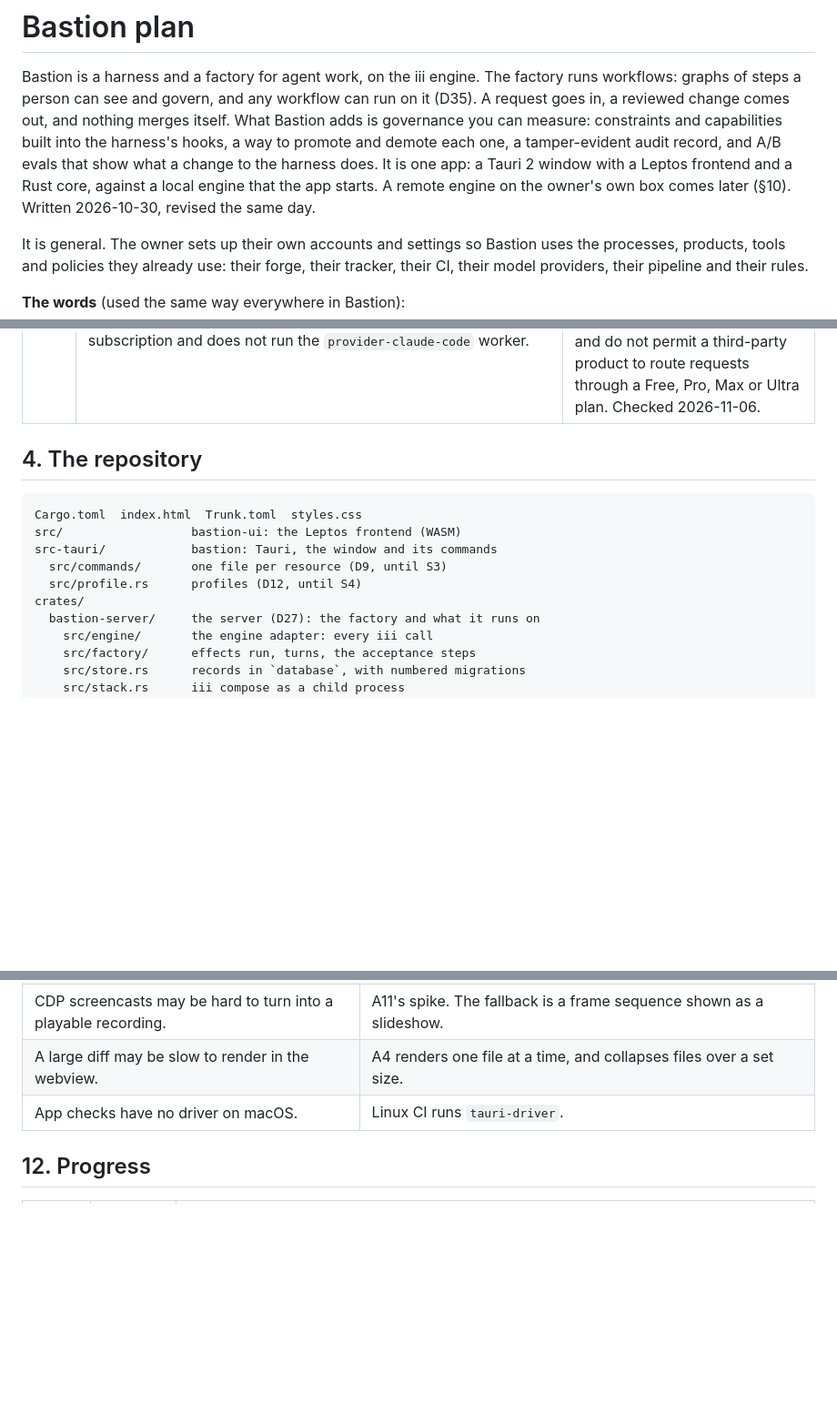
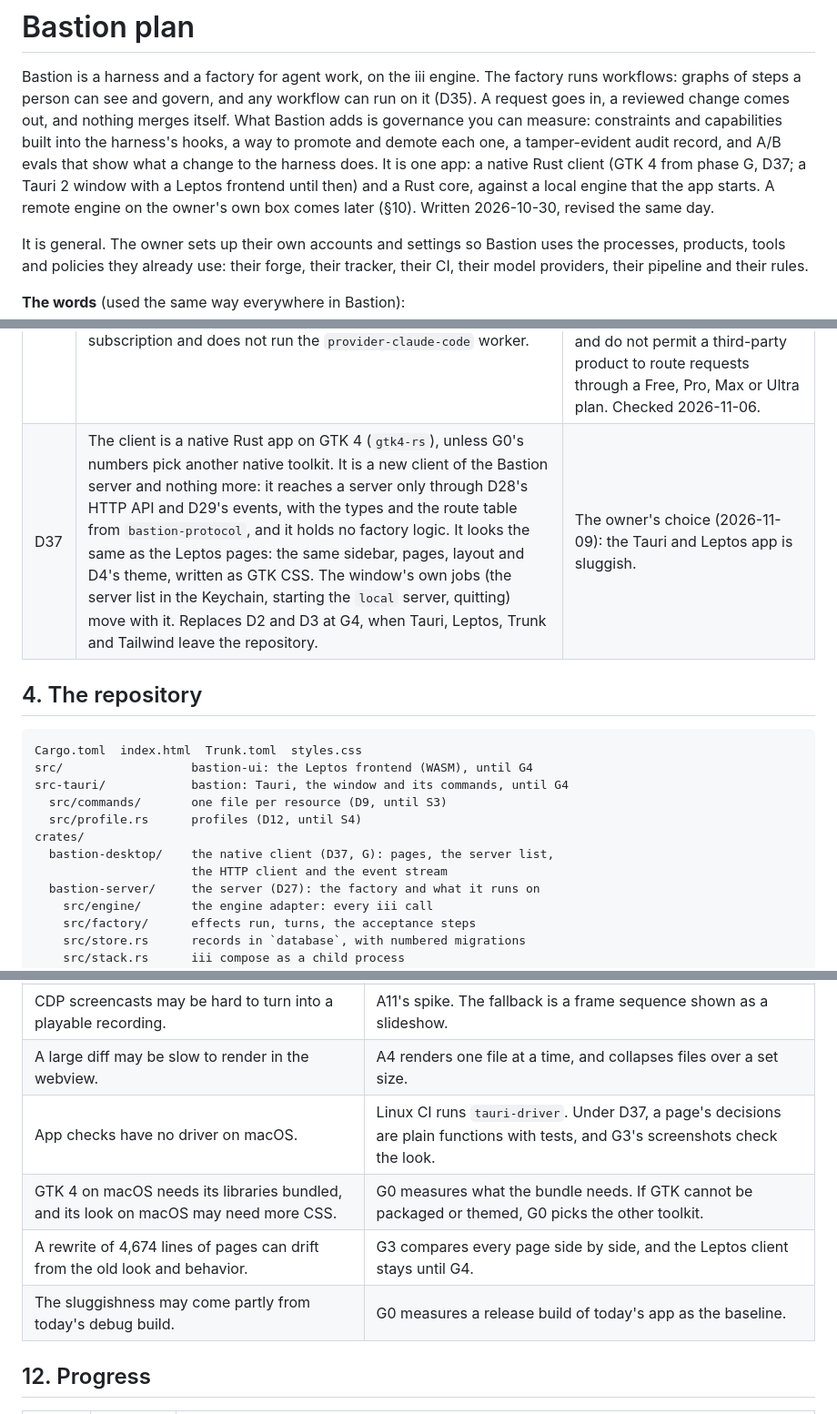
Before and after one commit to tacoda/bastion, a Markdown page: PLAN.md, 3 parts joined by grey strips. Shown at 91% size. Drawn GitHub-style; blank space fills up the shorter version.

````diff
--- a/PLAN.md
+++ b/PLAN.md
@@ -7,8 +7,9 @@ and nothing merges itself. What
 Bastion adds is governance you can measure: constraints and capabilities built
 into the harness's hooks, a way to promote and demote each one, a
 tamper-evident audit record, and A/B evals that show what a change to the
-harness does. It is one app: a Tauri 2 window with a Leptos frontend and a Rust
-core, against a local engine that the app starts. A remote engine on the
+harness does. It is one app: a native Rust client (GTK 4 from phase G, D37; a Tauri 2
+window with a Leptos frontend until then) and a Rust core, against a local
+engine that the app starts. A remote engine on the
 owner's own box comes later (§10). Written 2026-10-30, revised the same day.
 
 It is general. The owner sets up their own accounts and settings so Bastion
@@ -132,16 +133,19 @@ code inside Bastion is the diff a job proposes.
 | D34 | Model provider keys are configuration, not environment. Bastion stores each key in the stack's `secrets` worker (store `vault`, readable only by `llm-router`) and points the router's provider entry at it as `secret://NAME`; the router resolves it at each request and reports whether a provider has a key without returning it. Providers with their own worker (Anthropic, OpenAI, DeepSeek, xAI, Z.AI for GLM, Kimi, OpenRouter) take their key that way; other OpenAI-compatible hosts (Together, Fireworks, Qwen through DashScope, a local Ollama) go through a Bastion provider worker that serves any number of them. | The owner's choice (2026-11-06): a key for any provider, with a spread wide enough that most people can use it, and no dependency on `ANTHROPIC_API_KEY` in the environment. |
 | D35 | A pipeline is a workflow: a graph of steps that a person edits on a canvas. Each node is a step: what runs (a skill, the preferred building block; a prompt; a command such as a bash command, a script or a task runner; or a Bastion stage), its oversight dial (D33), a note that the node expands to show and that the step's agent reads, and the results it declares, such as documents, kept in the database. A link sends one step's results to another. Links carry no conditions: a step's entry criteria are the results of the steps linked into it, and its exit criteria are the results it declares, and a code check, not a model, holds a step that lacks either. Bastion ships a few workflows, and people make their own for themselves and others to use. For now only an admin makes or changes a workflow; members and viewers use them. | The owner's choice (2026-11-06). |
 | D36 | Claude takes a key only: an Anthropic API key, or a cloud provider's credentials. Bastion offers no sign-in with a Claude subscription and does not run the `provider-claude-code` worker. | Anthropic's terms (code.claude.com, Legal and compliance) keep Claude subscription sign-in for Claude Code and Anthropic's own apps, and do not permit a third-party product to route requests through a Free, Pro, Max or Ultra plan. Checked 2026-11-06. |
+| D37 | The client is a native Rust app on GTK 4 (`gtk4-rs`), unless G0's numbers pick another native toolkit. It is a new client of the Bastion server and nothing more: it reaches a server only through D28's HTTP API and D29's events, with the types and the route table from `bastion-protocol`, and it holds no factory logic. It looks the same as the Leptos pages: the same sidebar, pages, layout and D4's theme, written as GTK CSS. The window's own jobs (the server list in the Keychain, starting the `local` server, quitting) move with it. Replaces D2 and D3 at G4, when Tauri, Leptos, Trunk and Tailwind leave the repository. | The owner's choice (2026-11-09): the Tauri and Leptos app is sluggish. |
 
 ## 4. The repository
 
 ```
 Cargo.toml  index.html  Trunk.toml  styles.css
-src/                  bastion-ui: the Leptos frontend (WASM)
-src-tauri/            bastion: Tauri, the window and its commands
+src/                  bastion-ui: the Leptos frontend (WASM), until G4
+src-tauri/            bastion: Tauri, the window and its commands, until G4
   src/commands/       one file per resource (D9, until S3)
   src/profile.rs      profiles (D12, until S4)
 crates/
+  bastion-desktop/    the native client (D37, G): pages, the server list,
+                      the HTTP client and the event stream
   bastion-server/     the server (D27): the factory and what it runs on
     src/engine/       the engine adapter: every iii call
     src/factory/      effects run, turns, the acceptance steps
@@ -883,7 +942,10 @@ starts until the owner asks.
 | Jobs stop when the app quits (D18). | The adapter resumes every active job on start, and A12 keeps the app running in the tray. |
 | CDP screencasts may be hard to turn into a playable recording. | A11's spike. The fallback is a frame sequence shown as a slideshow. |
 | A large diff may be slow to render in the webview. | A4 renders one file at a time, and collapses files over a set size. |
-| App checks have no driver on macOS. | Linux CI runs `tauri-driver`. |
+| App checks have no driver on macOS. | Linux CI runs `tauri-driver`. Under D37, a page's decisions are plain functions with tests, and G3's screenshots check the look. |
+| GTK 4 on macOS needs its libraries bundled, and its look on macOS may need more CSS. | G0 measures what the bundle needs. If GTK cannot be packaged or themed, G0 picks the other toolkit. |
+| A rewrite of 4,674 lines of pages can drift from the old look and behavior. | G3 compares every page side by side, and the Leptos client stays until G4. |
+| The sluggishness may come partly from today's debug build. | G0 measures a release build of today's app as the baseline. |
 
 ## 12. Progress
 
````
Also changed, not shown: other parts of PLAN.md (+59 -3 lines).
